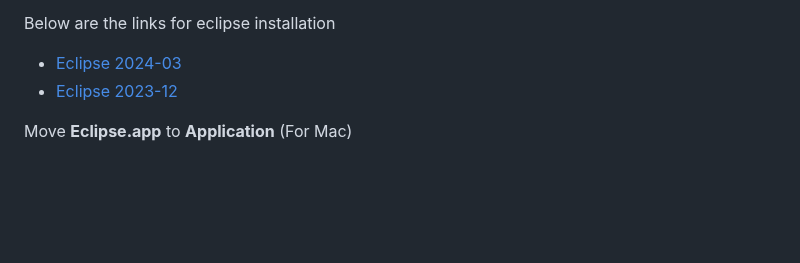
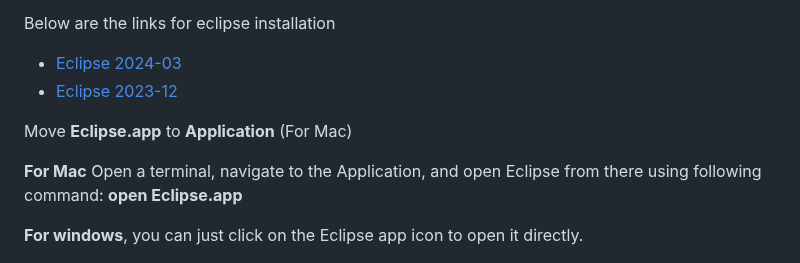
Before and after one commit to tsamaraes/wca4ej-workshop-mq, a Markdown page: README.md, the part around the change. Drawn GitHub-style; blank space fills up the shorter version.

```diff
--- a/README.md
+++ b/README.md
@@ -42,6 +42,11 @@ Below are the links for eclipse installation
 - [Eclipse 2023-12](https://www.eclipse.org/downloads/packages/release/2023-12/r)
 
 Move **Eclipse.app** to **Application** (For Mac)
+
+**For Mac** Open a terminal, navigate to the Application, and open Eclipse from there using following command: **open Eclipse.app**
+
+**For windows**, you can just click on the Eclipse app icon to open it directly.
+
 
 ![screenshot](./images/8.eclipse.png)
 
```
